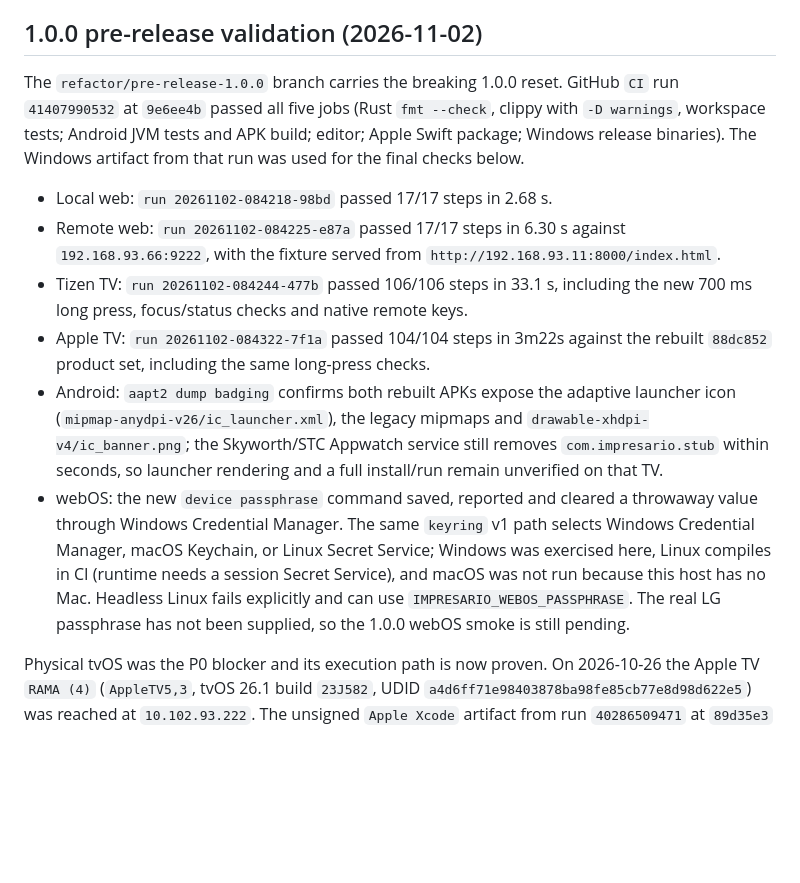
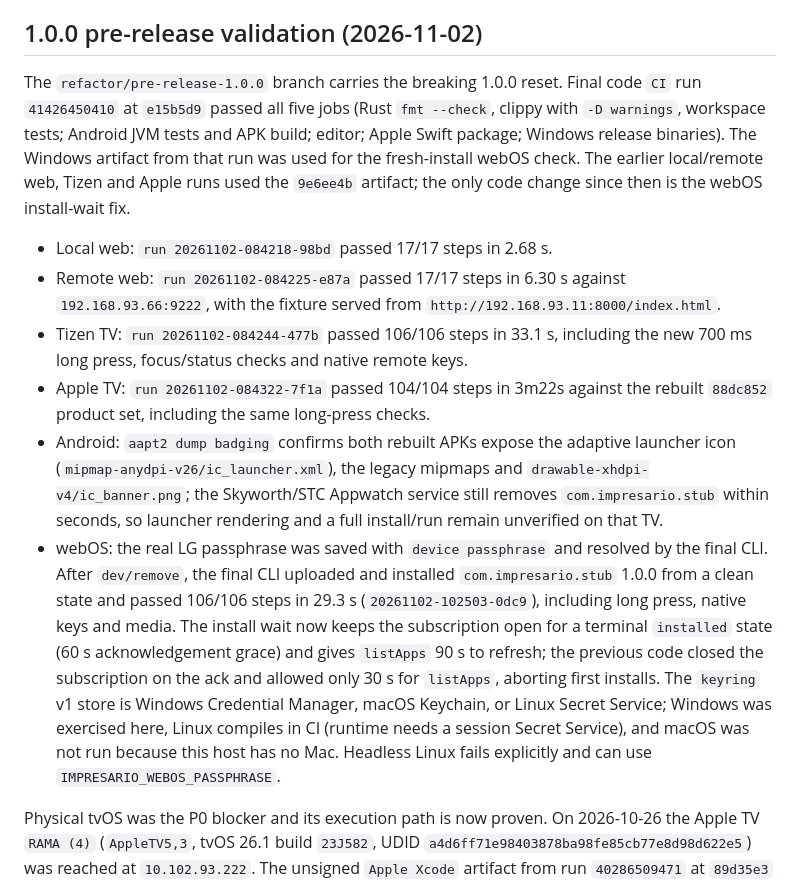
Before and after one commit to Mohamed-Kilany/impresario, a Markdown page: docs/STATUS.md, the part around the change. Drawn GitHub-style; blank space fills up the shorter version.

Commit message:
docs: record successful 1.0.0 webOS fresh install

```diff
--- a/docs/STATUS.md
+++ b/docs/STATUS.md
@@ -59,11 +59,13 @@ P0 record.
 
 ## 1.0.0 pre-release validation (2026-11-02)
 
-The `refactor/pre-release-1.0.0` branch carries the breaking 1.0.0 reset. GitHub
-`CI` run `41407990532` at `9e6ee4b` passed all five jobs (Rust `fmt --check`,
-clippy with `-D warnings`, workspace tests; Android JVM tests and APK build;
-editor; Apple Swift package; Windows release binaries). The Windows artifact
-from that run was used for the final checks below.
+The `refactor/pre-release-1.0.0` branch carries the breaking 1.0.0 reset. Final
+code `CI` run `41426450410` at `e15b5d9` passed all five jobs (Rust `fmt
+--check`, clippy with `-D warnings`, workspace tests; Android JVM tests and APK
+build; editor; Apple Swift package; Windows release binaries). The Windows
+artifact from that run was used for the fresh-install webOS check. The earlier
+local/remote web, Tizen and Apple runs used the `9e6ee4b` artifact; the only
+code change since then is the webOS install-wait fix.
 
 - Local web: `run 20261102-084218-98bd` passed 17/17 steps in 2.68 s.
 - Remote web: `run 20261102-084225-e87a` passed 17/17 steps in 6.30 s against
@@ -79,14 +81,19 @@ from that run was used for the final checks below.
   `drawable-xhdpi-v4/ic_banner.png`; the Skyworth/STC Appwatch service still
   removes `com.impresario.stub` within seconds, so launcher rendering and a
   full install/run remain unverified on that TV.
-- webOS: the new `device passphrase` command saved, reported and cleared a
-  throwaway value through Windows Credential Manager. The same `keyring` v1
-  path selects Windows Credential Manager, macOS Keychain, or Linux Secret
-  Service; Windows was exercised here, Linux compiles in CI (runtime needs a
-  session Secret Service), and macOS was not run because this host has no Mac.
-  Headless Linux fails explicitly and can use `IMPRESARIO_WEBOS_PASSPHRASE`.
-  The real LG passphrase has not been supplied, so the 1.0.0 webOS smoke is
-  still pending.
+- webOS: the real LG passphrase was saved with `device passphrase` and resolved
+  by the final CLI. After `dev/remove`, the final CLI uploaded and installed
+  `com.impresario.stub` 1.0.0 from a clean state and passed 106/106 steps in
+  29.3 s (`20261102-102503-0dc9`), including long press, native keys and media.
+  The install wait now keeps the subscription open for a terminal `installed`
+  state (60 s acknowledgement grace) and gives `listApps` 90 s to refresh; the
+  previous code closed the subscription on the ack and allowed only 30 s for
+  `listApps`, aborting first installs. The
+  `keyring` v1 store is Windows Credential Manager, macOS Keychain, or Linux
+  Secret Service; Windows was exercised here, Linux compiles in CI (runtime
+  needs a session Secret Service), and macOS was not run because this host has
+  no Mac. Headless Linux fails explicitly and can use
+  `IMPRESARIO_WEBOS_PASSPHRASE`.
 
 Physical tvOS was the P0 blocker and its execution path is now proven. On
 2026-10-26 the Apple TV `RAMA (4)` (`AppleTV5,3`, tvOS 26.1 build `23J582`,
```
Also changed, not shown: docs/DEVICES.md (+14 -8 lines).
